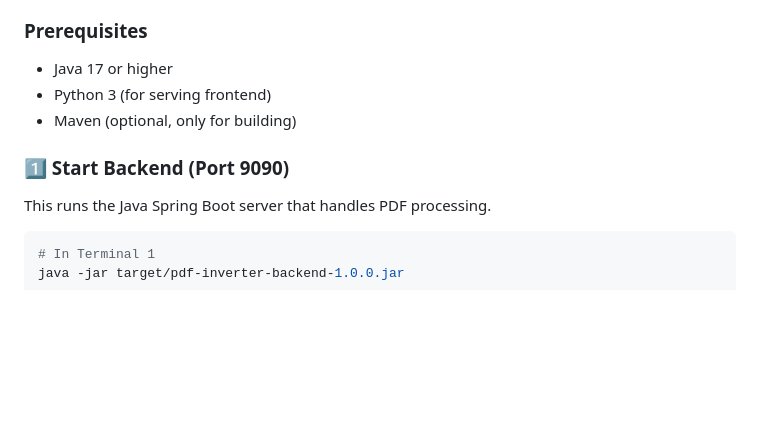
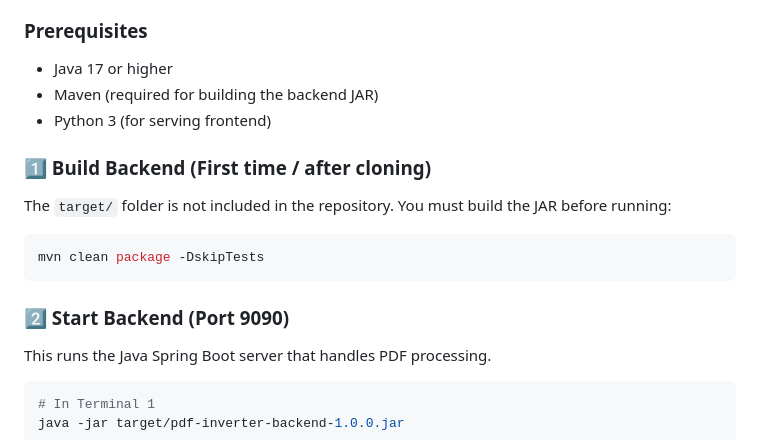
Before and after one commit to bhyresh-dev/PDF-Flux, a Markdown page: README.md, the part around the change. GitHub-like rendering; blank space fills up the shorter version.

Commit message:
docs: add build step after cloning in README

````diff
--- a/README.md
+++ b/README.md
@@ -21,10 +21,17 @@ You need two terminals to run the application (one for Backend, one for Frontend
 
 ### Prerequisites
 - Java 17 or higher
+- Maven (required for building the backend JAR)
 - Python 3 (for serving frontend)
-- Maven (optional, only for building)
 
-### 1️⃣ Start Backend (Port 9090)
+### 1️⃣ Build Backend (First time / after cloning)
+The `target/` folder is not included in the repository. You must build the JAR before running:
+
+```powershell
+mvn clean package -DskipTests
+```
+
+### 2️⃣ Start Backend (Port 9090)
 This runs the Java Spring Boot server that handles PDF processing.
 
 ```powershell
````
